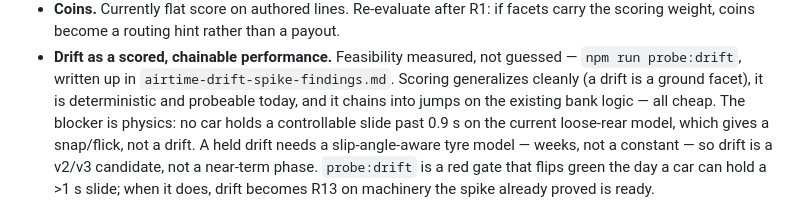
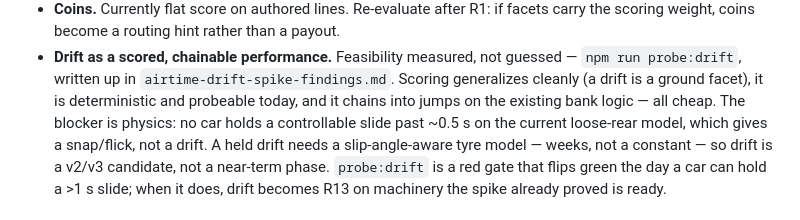
Before and after one commit to mikeylambo/airtime, a Markdown page: ROADMAP.md, the part around the change. GitHub-like rendering.

```diff
--- a/ROADMAP.md
+++ b/ROADMAP.md
@@ -994,7 +994,7 @@ Kept in the codebase, taken off the table until Build 2 lands.
   guessed — `npm run probe:drift`, written up in `airtime-drift-spike-findings.md`.
   Scoring generalizes cleanly (a drift is a ground facet), it is deterministic
   and probeable today, and it chains into jumps on the existing bank logic — all
-  cheap. The blocker is physics: no car holds a controllable slide past 0.9 s on
+  cheap. The blocker is physics: no car holds a controllable slide past ~0.5 s on
   the current loose-rear model, which gives a snap/flick, not a drift. A held
   drift needs a slip-angle-aware tyre model — weeks, not a constant — so drift is
   a v2/v3 candidate, not a near-term phase. `probe:drift` is a red gate that flips
```
Also changed, not shown: airtime-drift-spike-findings.md (+10 -9 lines).
